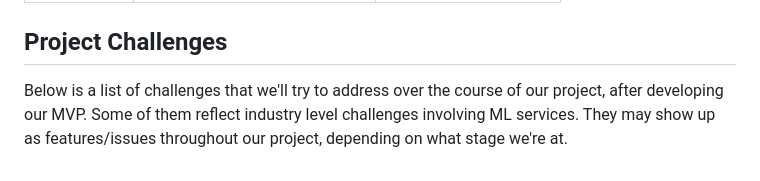
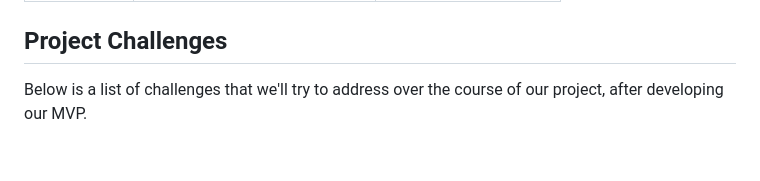
Before and after one commit to DSC-McMaster-U/DBAC-Companion-App, a Markdown page: README.md, the part around the change. GitHub-like rendering.

```diff
--- a/README.md
+++ b/README.md
@@ -92,7 +92,7 @@ The DBAC Companion App aims to further enhance the experience at one of the most
 | ----------------------------------------------------------------------------------------------- | ---------------------------------------------------------------------------------------------------------------------------------------------------------------------------------------------------------------------------------------------------------------------------------------------------------------------------- | ----------------------------------------------------------------------------------------------------------------------------------------------------------------------------------------------------------------------------------------------------------------------------------------------------------------------------------------------- |
 ## Project Challenges
 
-Below is a list of challenges that we'll try to address over the course of our project, after developing our MVP. Some of them reflect industry level challenges involving ML services. They may show up as features/issues throughout our project, depending on what stage we're at.
+Below is a list of challenges that we'll try to address over the course of our project, after developing our MVP.
 
 
 
```
